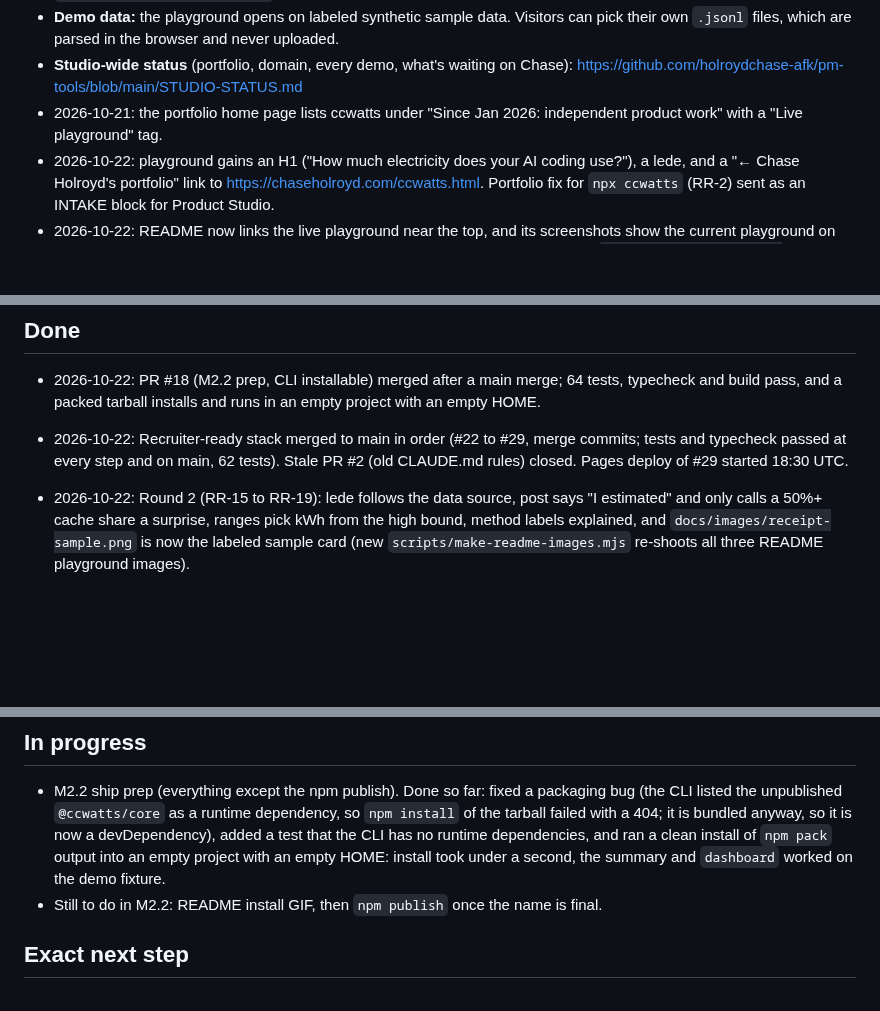
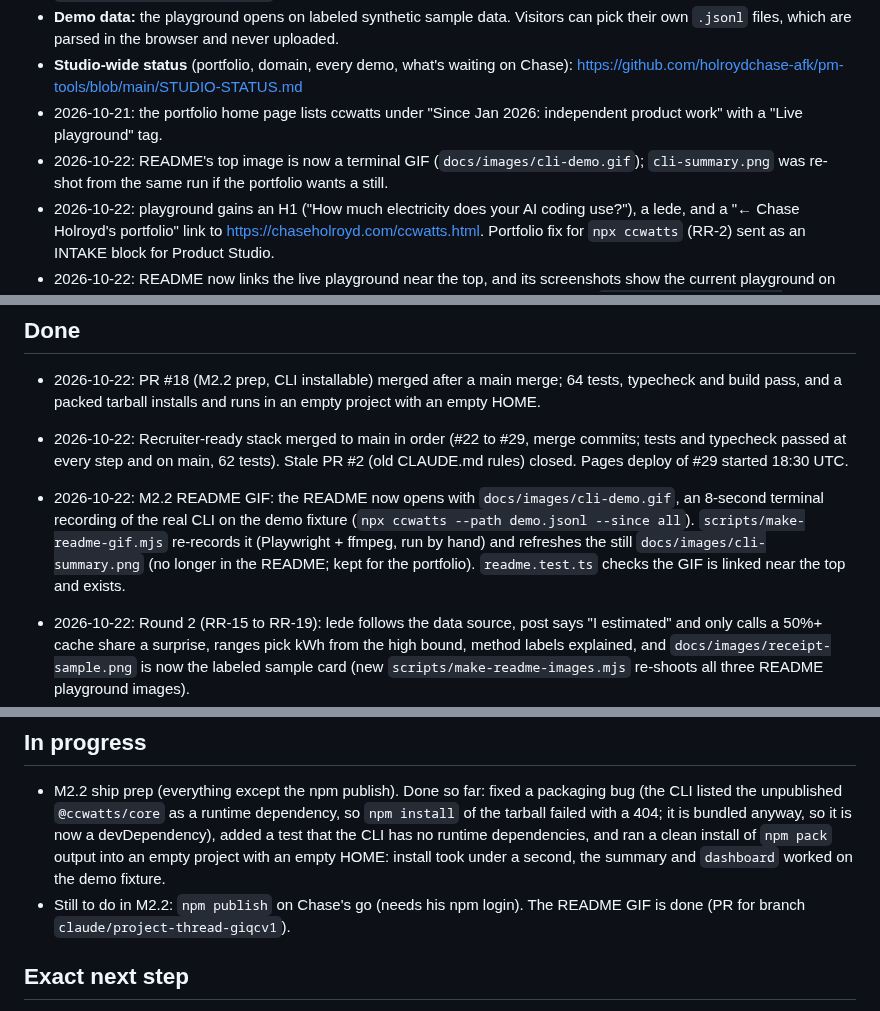
Before and after one commit to holroydchase-afk/ccwatts, a Markdown page: HANDOFF.md, 3 parts joined by grey strips. Rendered like a GitHub page; blank space fills up the shorter version.

```diff
--- a/HANDOFF.md
+++ b/HANDOFF.md
@@ -30,6 +30,7 @@ _Updated 2026-10-21._
 - **Demo data:** the playground opens on labeled synthetic sample data. Visitors can pick their own `.jsonl` files, which are parsed in the browser and never uploaded.
 - **Studio-wide status** (portfolio, domain, every demo, what's waiting on Chase): https://github.com/holroydchase-afk/pm-tools/blob/main/STUDIO-STATUS.md
 - 2026-10-21: the portfolio home page lists ccwatts under "Since Jan 2026: independent product work" with a "Live playground" tag.
+- 2026-10-22: README's top image is now a terminal GIF (`docs/images/cli-demo.gif`); `cli-summary.png` was re-shot from the same run if the portfolio wants a still.
 - 2026-10-22: playground gains an H1 ("How much electricity does your AI coding use?"), a lede, and a "← Chase Holroyd's portfolio" link to https://chaseholroyd.com/ccwatts.html. Portfolio fix for `npx ccwatts` (RR-2) sent as an INTAKE block for Product Studio.
 - 2026-10-22: README now links the live playground near the top, and its screenshots show the current playground on sample data (new H1 and back link). If the portfolio reuses README images, use `docs/images/playground-laptop.png` / `playground-phone.png`.
 - **Keep in sync:** when a change here alters what the portfolio page or demo shows (features, numbers, screenshots, privacy claims), tell the portfolio thread ("Portfolio research and upgrade plan") or update the page in `holroydchase-afk.github.io` (`tools/build.py`). Any portfolio change that touches this product adds a dated line here.
@@ -37,6 +38,7 @@ _Updated 2026-10-21._
 ## Done
 - 2026-10-22: PR #18 (M2.2 prep, CLI installable) merged after a main merge; 64 tests, typecheck and build pass, and a packed tarball installs and runs in an empty project with an empty HOME.
 - 2026-10-22: Recruiter-ready stack merged to main in order (#22 to #29, merge commits; tests and typecheck passed at every step and on main, 62 tests). Stale PR #2 (old CLAUDE.md rules) closed. Pages deploy of #29 started 18:30 UTC.
+- 2026-10-22: M2.2 README GIF: the README now opens with `docs/images/cli-demo.gif`, an 8-second terminal recording of the real CLI on the demo fixture (`npx ccwatts --path demo.jsonl --since all`). `scripts/make-readme-gif.mjs` re-records it (Playwright + ffmpeg, run by hand) and refreshes the still `docs/images/cli-summary.png` (no longer in the README; kept for the portfolio). `readme.test.ts` checks the GIF is linked near the top and exists.
 - 2026-10-22: Round 2 (RR-15 to RR-19): lede follows the data source, post says "I estimated" and only calls a 50%+ cache share a surprise, ranges pick kWh from the high bound, method labels explained, and `docs/images/receipt-sample.png` is now the labeled sample card (new `scripts/make-readme-images.mjs` re-shoots all three README playground images).
 - 2026-10-22: RR-7, RR-14: README links the live playground in its second paragraph, says `npx ccwatts` works once it's on npm, and its screenshots are the current playground on sample data (`docs/images/playground-laptop.png` replaces `dashboard.png`; `playground-phone.png` re-shot). `packages/web/test/readme.test.ts` guards all three.
 - 2026-10-22: RR-10, RR-11, RR-13: method-table source links name their site (e.g. theclimatebrink.com) and are 44px tall; under 600px the table becomes one card per parameter (no sideways scroll); phones see "On a phone? Claude Code keeps its logs on your computer…" under the pickers. All three are in `check:browser`.
@@ -69,7 +71,7 @@ All of M1.1 to M1.8 (old S1 to S7 plus the README; PRs #1, #3 to #10) and the Pa
 
 ## In progress
 - M2.2 ship prep (everything except the npm publish). Done so far: fixed a packaging bug (the CLI listed the unpublished `@ccwatts/core` as a runtime dependency, so `npm install` of the tarball failed with a 404; it is bundled anyway, so it is now a devDependency), added a test that the CLI has no runtime dependencies, and ran a clean install of `npm pack` output into an empty project with an empty HOME: install took under a second, the summary and `dashboard` worked on the demo fixture.
-- Still to do in M2.2: README install GIF, then `npm publish` once the name is final.
+- Still to do in M2.2: `npm publish` on Chase's go (needs his npm login). The README GIF is done (PR for branch `claude/project-thread-giqcv1`).
 
 ## Exact next step
 - Recruiter-ready stack is merged. Chase: paste the RR-2 INTAKE (in `docs/reviews/2026-10-22-recruiter-ready.md`) into Product Studio if not done.
```
Also changed, not shown: README.md (+3 -3 lines), docs/images/cli-demo.gif (added), docs/images/cli-summary.png, 2 other files.
